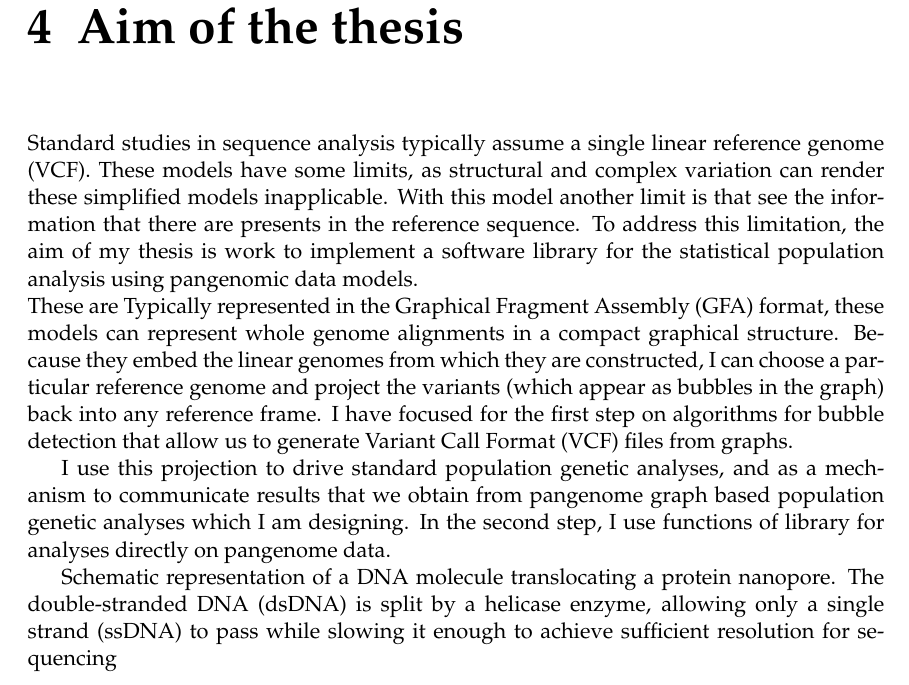
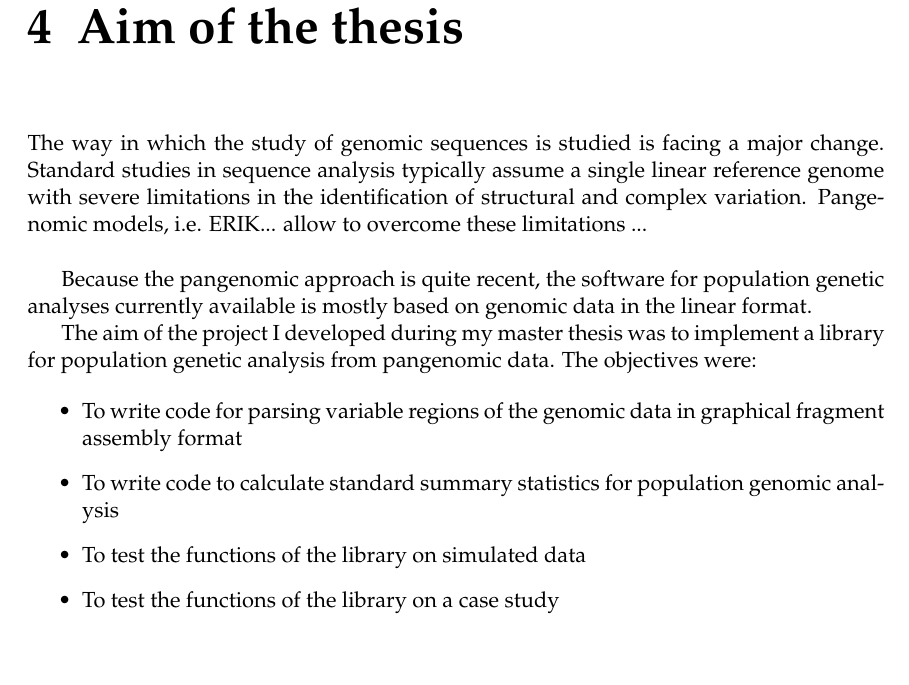
Before and after one commit to ezcn/tesiFlavia-20200227, a LaTeX thesis (Chapters/main.tex, which reads Chapters/Aimsthesis.tex): part of page 18 of 53, cut so that both start at the same text, the shorter picture padded with empty space. Compiled offline with pdfLaTeX.

Commit message:
Updates from Overleaf

```diff
--- a/Chapters/Aimsthesis.tex
+++ b/Chapters/Aimsthesis.tex
@@ -8,15 +8,22 @@
 
 %Illustra in modo chiaro e coinciso le finalità del lavoro sperimentale svolto dal candidato.
 
-
-Standard studies in sequence analysis typically assume a single linear reference genome (VCF).
-These models have some limits, as structural and complex variation can render these simplified models inapplicable. With this model another limit is that see the information that there are presents in the reference sequence. To address this limitation, the aim of my thesis is work to implement a software library for the statistical population analysis using pangenomic data models.
-
-\noindent
-These are Typically represented in the Graphical Fragment Assembly (GFA) format, these models can represent whole genome alignments in a compact graphical structure. Because they embed the linear genomes from which they are constructed, I can choose a particular reference genome and project the variants (which appear as bubbles in the graph) back into any reference frame. I have focused for the first step on algorithms for bubble detection that allow us to generate Variant Call Format (VCF) files from graphs.
-
-I use this projection to drive standard population genetic analyses, and as a mechanism to communicate results that we obtain from pangenome graph based population genetic analyses which I am designing.
-In the second step, I use functions of library for analyses directly on pangenome data.
+The way in which the study of genomic sequences is studied is facing a major change. Standard studies in sequence analysis typically assume a single linear reference genome with severe limitations in the identification of structural and complex variation. Pangenomic models, i.e. ERIK... allow to overcome these limitations  ... \\
 
 
-Schematic representation of a DNA molecule translocating a protein nanopore. The double-stranded DNA (dsDNA) is split by a helicase enzyme, allowing only a single strand (ssDNA) to pass while slowing it enough to achieve sufficient resolution for sequencing
+Because the pangenomic approach is quite recent, the software for population genetic analyses currently available is mostly based on genomic data in the linear format.
+%With this model another limit is that see the information that there are presents in the reference sequence. To address this limitation, the aim of my thesis is work to implement a software library for the statistical population analysis using pangenomic data models.
+
+%\noindent
+%These are Typically represented in the Graphical Fragment Assembly (GFA) format, these models can represent whole genome alignments in a compact graphical structure. Because they embed the linear genomes from which they are constructed, I can choose a particular reference genome and project the variants (which appear as bubbles in the graph) back into any reference frame. I have focused for the first step on algorithms for bubble detection that allow us to generate Variant Call Format (VCF) files from graphs.
+%I use this projection to drive standard population genetic analyses, and as a mechanism to communicate results that we obtain from pangenome graph based population genetic analyses which I am designing.
+%In the second step, I use functions of library for analyses directly on pangenome data.
+
+The aim of the project I developed during my master thesis was to implement a library for population genetic analysis from pangenomic data. The objectives were:
+
+\begin{itemize}
+    \item To write code for parsing variable regions of the genomic data in graphical fragment assembly format
+    \item To write code to calculate standard summary statistics for population genomic analysis
+    \item To test the functions of the library on simulated data
+    \item To test the functions of the library on a case study
+\end{itemize}
```
Also changed, not shown: Chapters/Introduction.tex (+0 -2 lines).
